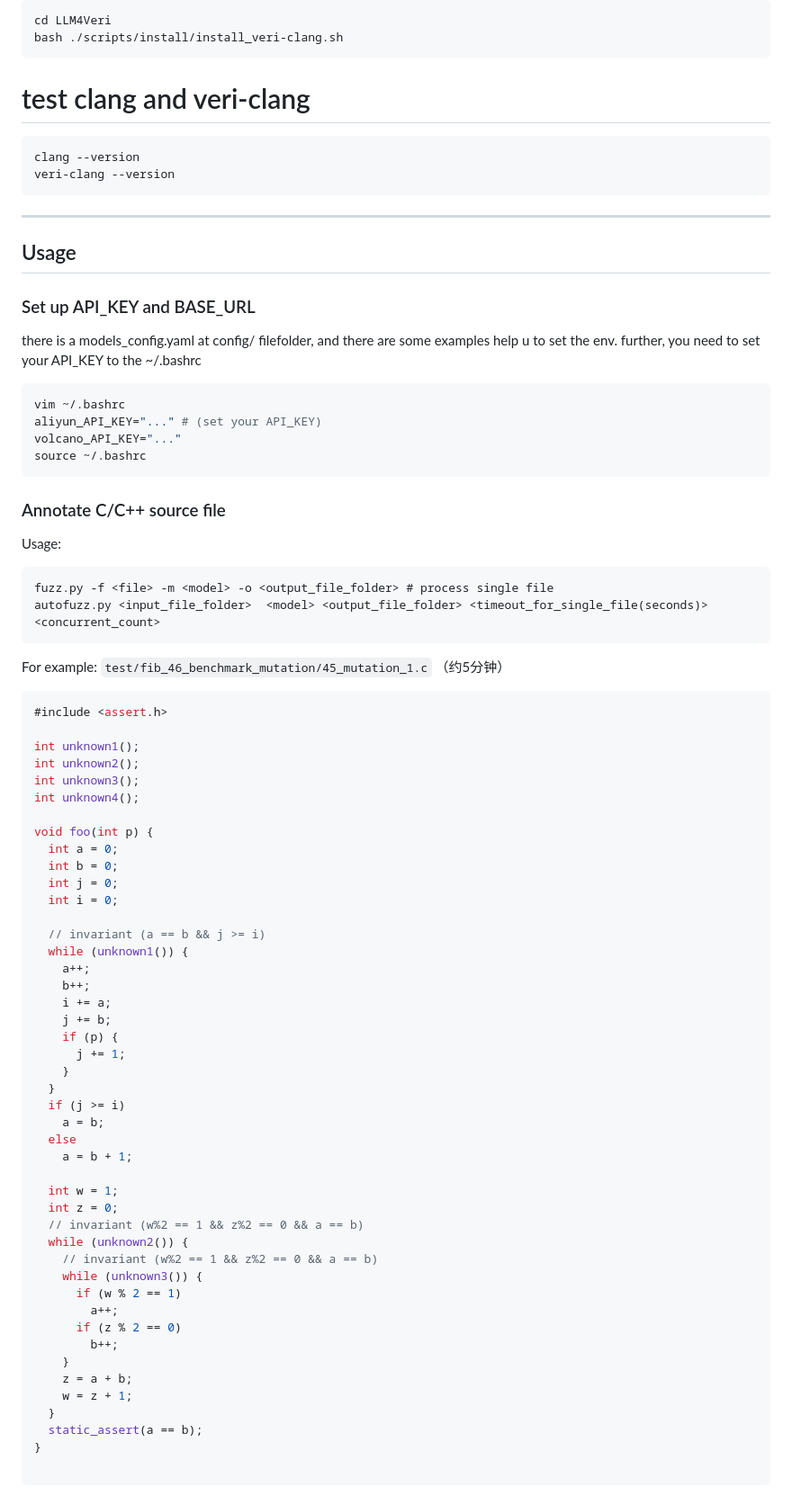
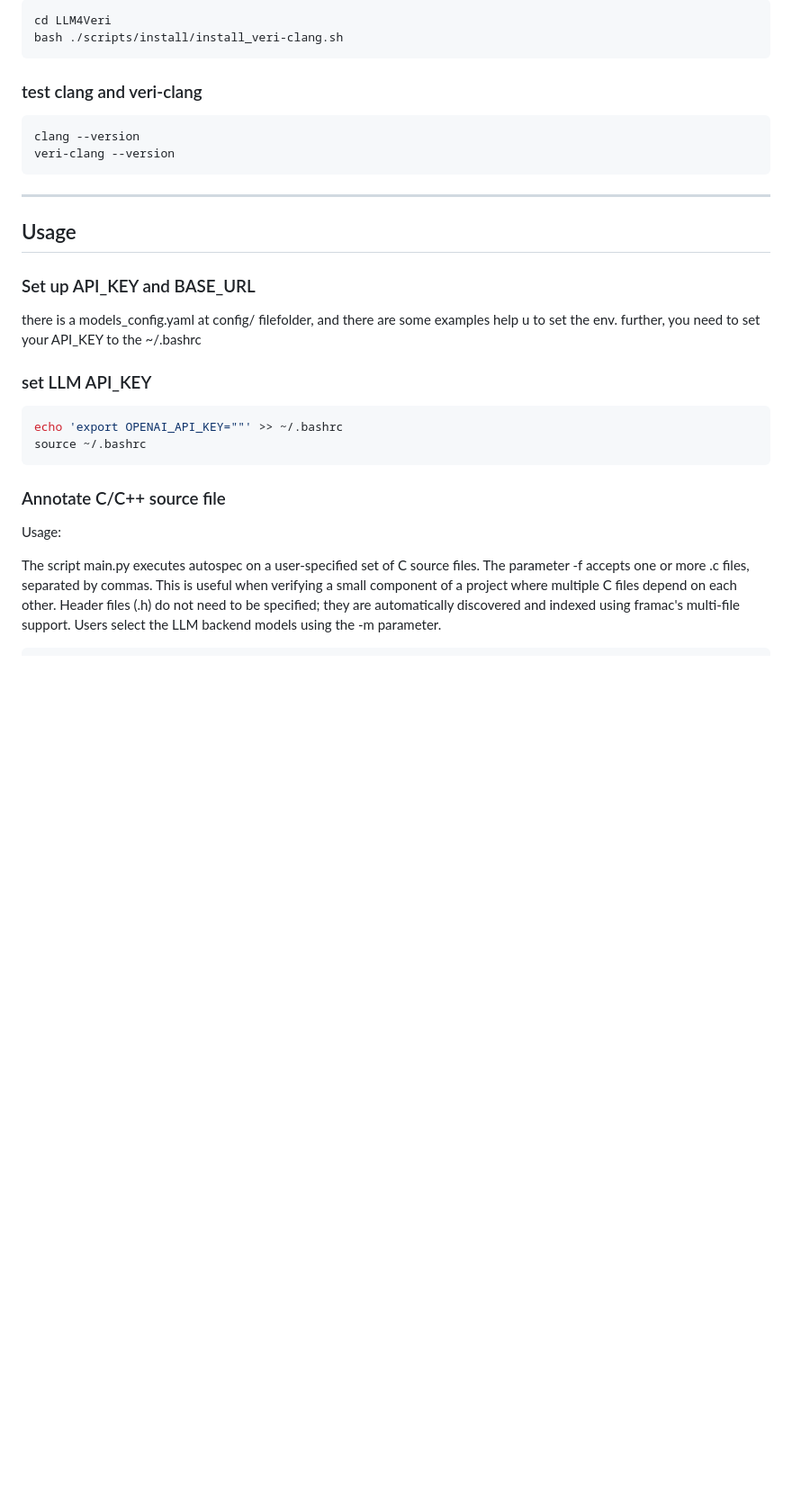
Before and after one commit to Xidian-ICTT-GZ/AutoSpec, a Markdown page: README.md, the part around the change printed below. Shown: that part at 90% size. Drawn GitHub-style; blank space fills up the shorter version.

````diff
--- a/README.md
+++ b/README.md
@@ -65,11 +34,12 @@ cd LLM4Veri
 bash ./scripts/install/install_veri-clang.sh
 ```
 
-# test clang and veri-clang
+### test clang and veri-clang
 ```sh
 clang --version
 veri-clang --version
 ```
+
 ----------
 
 ## Usage
@@ -78,10 +48,10 @@ veri-clang --version
 
 there is a models_config.yaml at config/ filefolder, and there are some examples help u to set the env.
 further, you need to set your API_KEY to the ~/.bashrc
+
+### set LLM API_KEY
 ```sh
-vim ~/.bashrc
-aliyun_API_KEY="..." # (set your API_KEY)
-volcano_API_KEY="..."
+echo 'export OPENAI_API_KEY=""' >> ~/.bashrc
 source ~/.bashrc
 ```
 
@@ -89,58 +59,9 @@ source ~/.bashrc
 
 Usage:
 
-```
-fuzz.py -f <file> -m <model> -o <output_file_folder> # process single file
-autofuzz.py <input_file_folder>  <model> <output_file_folder> <timeout_for_single_file(seconds)> <concurrent_count>
-```
+The script main.py executes autospec on a user-specified set of C source files.
+The parameter -f accepts one or more .c files, separated by commas.
+This is useful when verifying a small component of a project where multiple C files depend on each other.
+Header files (.h) do not need to be specified; they are automatically discovered and indexed using framac's multi-file support.
+Users select the LLM backend models using the -m parameter.
 
-For example: `test/fib_46_benchmark_mutation/45_mutation_1.c` （约5分钟）
-
-```C
-#include <assert.h>
-
-int unknown1();
-int unknown2();
-int unknown3();
-int unknown4();
-
-void foo(int p) {
-  int a = 0;
-  int b = 0;
-  int j = 0;
-  int i = 0;
-
-  // invariant (a == b && j >= i)
-  while (unknown1()) {
-    a++;
-    b++;
-    i += a;
-    j += b;
-    if (p) {
-      j += 1;
-    }
-  }
-  if (j >= i)
-    a = b;
-  else
-    a = b + 1;
-
-  int w = 1;
-  int z = 0;
-  // invariant (w%2 == 1 && z%2 == 0 && a == b)
-  while (unknown2()) {
-    // invariant (w%2 == 1 && z%2 == 0 && a == b)
-    while (unknown3()) {
-      if (w % 2 == 1)
-        a++;
-      if (z % 2 == 0)
-        b++;
-    }
-    z = a + b;
-    w = z + 1;
-  }
-  static_assert(a == b);
-}
-
-```
-
````
Also changed, not shown: other parts of README.md (+32 -259 lines), fig/case.png (added), fig/overview.png (added), 1 other file.
